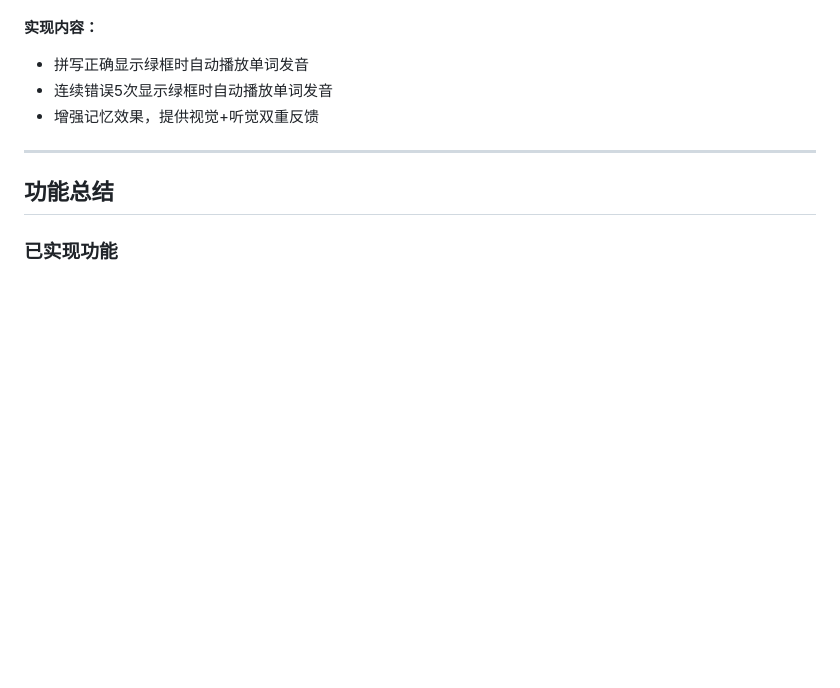
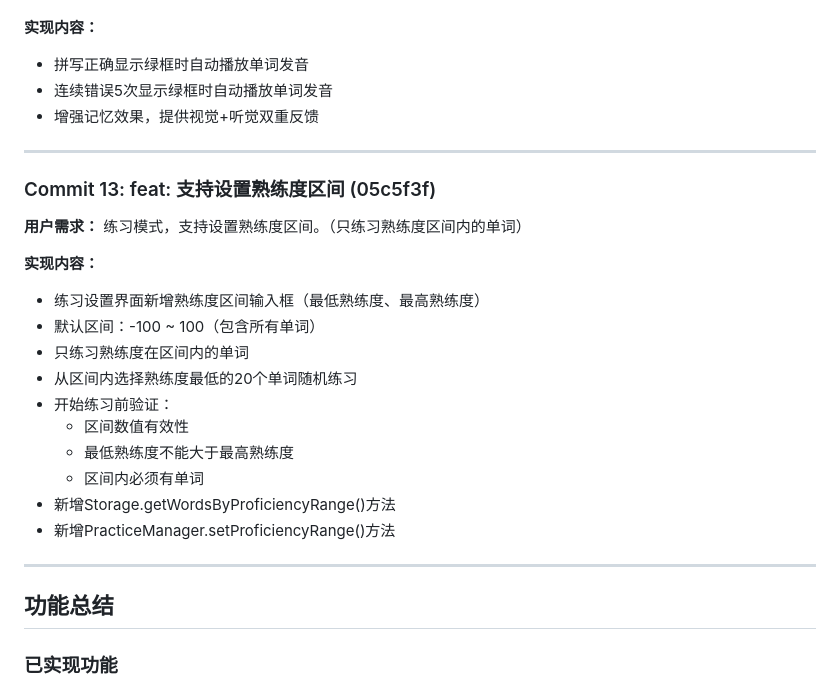
Before and after one commit to wlg001/repeatVocab, a Markdown page: devlog.md, the part around the change. GitHub-like rendering; blank space fills up the shorter version.

Commit message:
docs: 更新开发日志 - Commit 13

```diff
--- a/devlog.md
+++ b/devlog.md
@@ -137,6 +137,23 @@
 
 ---
 
+### Commit 13: feat: 支持设置熟练度区间 (05c5f3f)
+**用户需求：** 练习模式，支持设置熟练度区间。（只练习熟练度区间内的单词）
+
+**实现内容：**
+- 练习设置界面新增熟练度区间输入框（最低熟练度、最高熟练度）
+- 默认区间：-100 ~ 100（包含所有单词）
+- 只练习熟练度在区间内的单词
+- 从区间内选择熟练度最低的20个单词随机练习
+- 开始练习前验证：
+  - 区间数值有效性
+  - 最低熟练度不能大于最高熟练度
+  - 区间内必须有单词
+- 新增Storage.getWordsByProficiencyRange()方法
+- 新增PracticeManager.setProficiencyRange()方法
+
+---
+
 ## 功能总结
 
 ### 已实现功能
```
